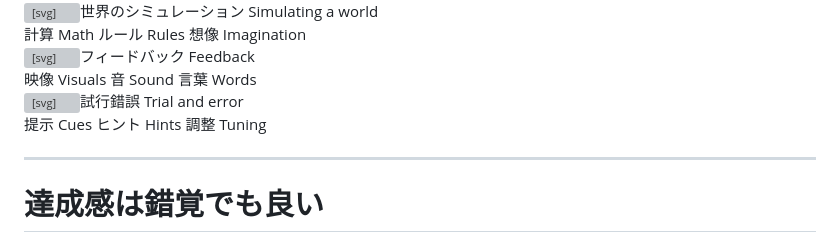
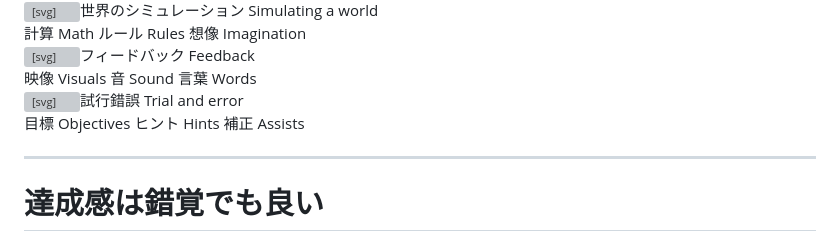
Before and after one commit to kitao/pyconjp2026-keynote, a Markdown page: slides.md, the part around the change. GitHub-like rendering; grey boxes are pictures that could not be loaded.

Commit message:
Reword two of the trial-and-error devices on the game design slide

```diff
--- a/slides.md
+++ b/slides.md
@@ -128,7 +128,7 @@ paginate: true
 <div class="g"><div class="gh"><span class="ic"><svg viewBox="0 0 64 64" fill="none" stroke="currentColor" stroke-width="3.5" stroke-linecap="round" stroke-linejoin="round"><path d="M50.95 20.42A23.16 23.16 0 0 0 12 17.26"/>
   <path d="M12 17.26V6.73M12 17.26h10.53"/>
   <path d="M13.05 43.58a23.16 23.16 0 0 0 38.95 3.16"/>
-  <path d="M52 46.74v10.53M52 46.74H41.48"/></svg></span><span class="tx">試行錯誤 <span class="en block">Trial and error</span></span></div><div class="gi"><span>提示 <span class="en block">Cues</span></span> <span>ヒント <span class="en block">Hints</span></span> <span>調整 <span class="en block">Tuning</span></span></div></div>
+  <path d="M52 46.74v10.53M52 46.74H41.48"/></svg></span><span class="tx">試行錯誤 <span class="en block">Trial and error</span></span></div><div class="gi"><span>目標 <span class="en block">Objectives</span></span> <span>ヒント <span class="en block">Hints</span></span> <span>補正 <span class="en block">Assists</span></span></div></div>
 </div>
 </div>
 
```
